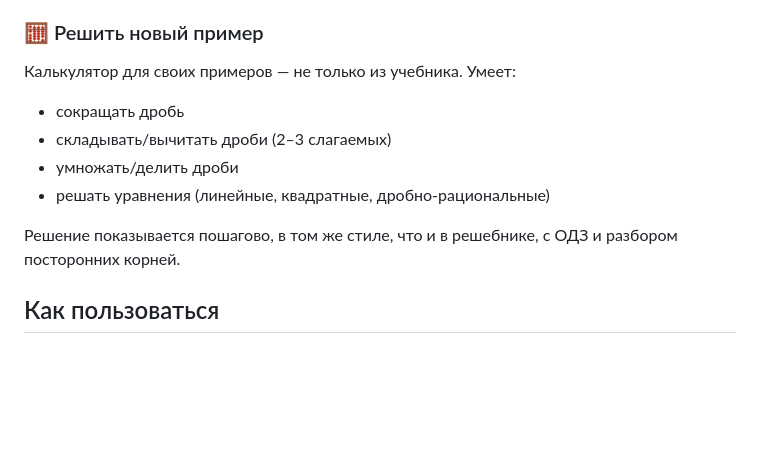
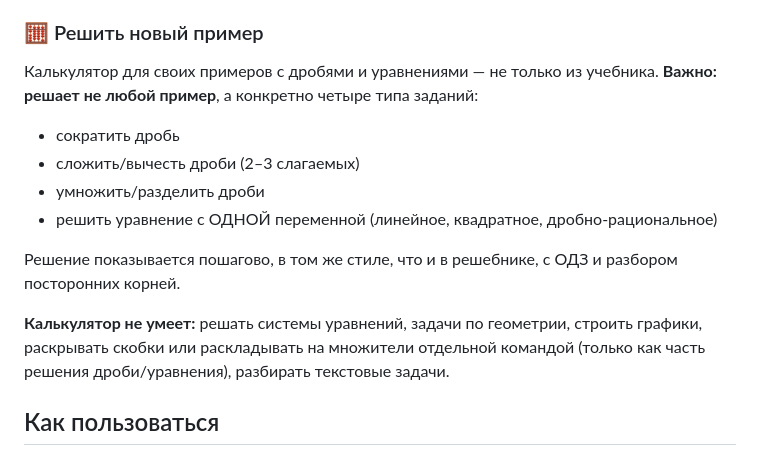
Before and after one commit to paryginata-tech/Algebra_8_klass_GDZ, a Markdown page: README.md, the part around the change. Rendered like a GitHub page; blank space fills up the shorter version.

Commit message:
Уточнить README: калькулятор решает не любой пример, а 4 конкретных типа
Явно перечислить, чего калькулятор НЕ умеет (системы уравнений,
геометрия, графики, текстовые задачи), чтобы не создавать завышенных
ожиданий у тех, кто впервые открывает репозиторий.

```diff
--- a/README.md
+++ b/README.md
@@ -19,13 +19,16 @@
 - итоговый ответ
 
 ### 🧮 Решить новый пример
-Калькулятор для своих примеров — не только из учебника. Умеет:
-- сокращать дробь
-- складывать/вычитать дроби (2–3 слагаемых)
-- умножать/делить дроби
-- решать уравнения (линейные, квадратные, дробно-рациональные)
+Калькулятор для своих примеров с дробями и уравнениями — не только из учебника.
+**Важно: решает не любой пример**, а конкретно четыре типа заданий:
+- сократить дробь
+- сложить/вычесть дроби (2–3 слагаемых)
+- умножить/разделить дроби
+- решить уравнение с ОДНОЙ переменной (линейное, квадратное, дробно-рациональное)
 
 Решение показывается пошагово, в том же стиле, что и в решебнике, с ОДЗ и разбором посторонних корней.
+
+**Калькулятор не умеет:** решать системы уравнений, задачи по геометрии, строить графики, раскрывать скобки или раскладывать на множители отдельной командой (только как часть решения дроби/уравнения), разбирать текстовые задачи.
 
 ## Как пользоваться
 
```
